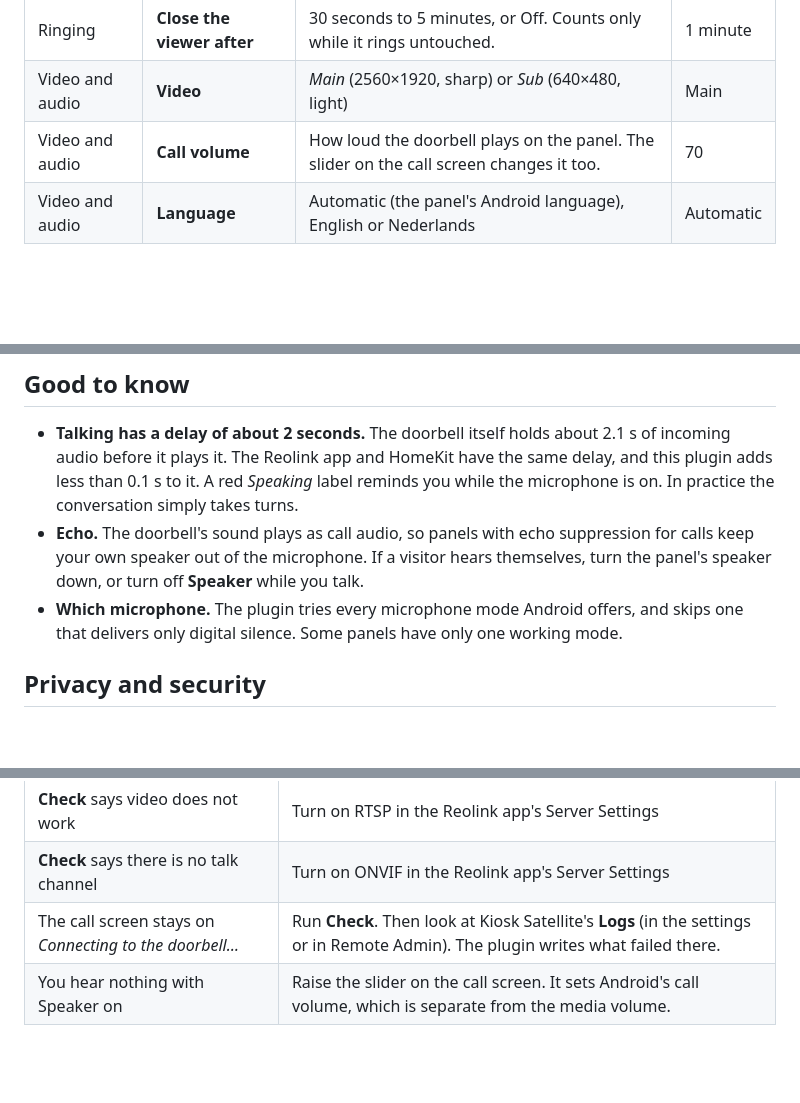
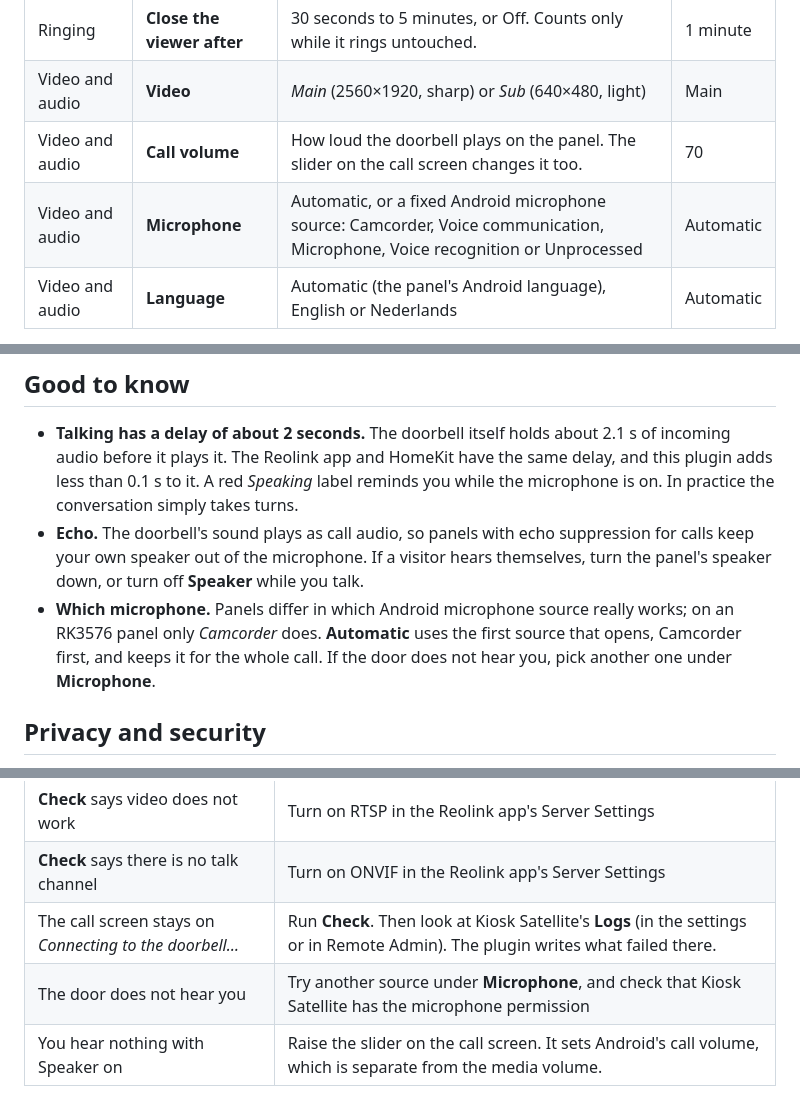
Before and after one commit to patrick11994/ks-reolink-doorbell-intercom, a Markdown page: README.md, 3 parts joined by grey strips. Drawn GitHub-style; blank space fills up the shorter version.

```diff
--- a/README.md
+++ b/README.md
@@ -66,6 +70,7 @@ Or search for `Reolink Doorbell Intercom` in **Settings > Plugin Manager > Brows
 | Ringing | **Close the viewer after** | 30 seconds to 5 minutes, or Off. Counts only while it rings untouched. | 1 minute |
 | Video and audio | **Video** | *Main* (2560×1920, sharp) or *Sub* (640×480, light) | Main |
 | Video and audio | **Call volume** | How loud the doorbell plays on the panel. The slider on the call screen changes it too. | 70 |
+| Video and audio | **Microphone** | Automatic, or a fixed Android microphone source: Camcorder, Voice communication, Microphone, Voice recognition or Unprocessed | Automatic |
 | Video and audio | **Language** | Automatic (the panel's Android language), English or Nederlands | Automatic |
 
 **Actions:**
@@ -82,7 +87,7 @@ Or search for `Reolink Doorbell Intercom` in **Settings > Plugin Manager > Brows
 
 - **Talking has a delay of about 2 seconds.** The doorbell itself holds about 2.1 s of incoming audio before it plays it. The Reolink app and HomeKit have the same delay, and this plugin adds less than 0.1 s to it. A red *Speaking* label reminds you while the microphone is on. In practice the conversation simply takes turns.
 - **Echo.** The doorbell's sound plays as call audio, so panels with echo suppression for calls keep your own speaker out of the microphone. If a visitor hears themselves, turn the panel's speaker down, or turn off **Speaker** while you talk.
-- **Which microphone.** The plugin tries every microphone mode Android offers, and skips one that delivers only digital silence. Some panels have only one working mode.
+- **Which microphone.** Panels differ in which Android microphone source really works; on an RK3576 panel only *Camcorder* does. **Automatic** uses the first source that opens, Camcorder first, and keeps it for the whole call. If the door does not hear you, pick another one under **Microphone**.
 
 ## Privacy and security
 
@@ -101,6 +106,7 @@ Or search for `Reolink Doorbell Intercom` in **Settings > Plugin Manager > Brows
 | **Check** says video does not work | Turn on RTSP in the Reolink app's Server Settings |
 | **Check** says there is no talk channel | Turn on ONVIF in the Reolink app's Server Settings |
 | The call screen stays on *Connecting to the doorbell…* | Run **Check**. Then look at Kiosk Satellite's **Logs** (in the settings or in Remote Admin). The plugin writes what failed there. |
+| The door does not hear you | Try another source under **Microphone**, and check that Kiosk Satellite has the microphone permission |
 | You hear nothing with Speaker on | Raise the slider on the call screen. It sets Android's call volume, which is separate from the media volume. |
 
 ## Building
```
Also changed, not shown: other parts of README.md (+4 -0 lines), docs/screenshot.jpg (added), 4 other files.
